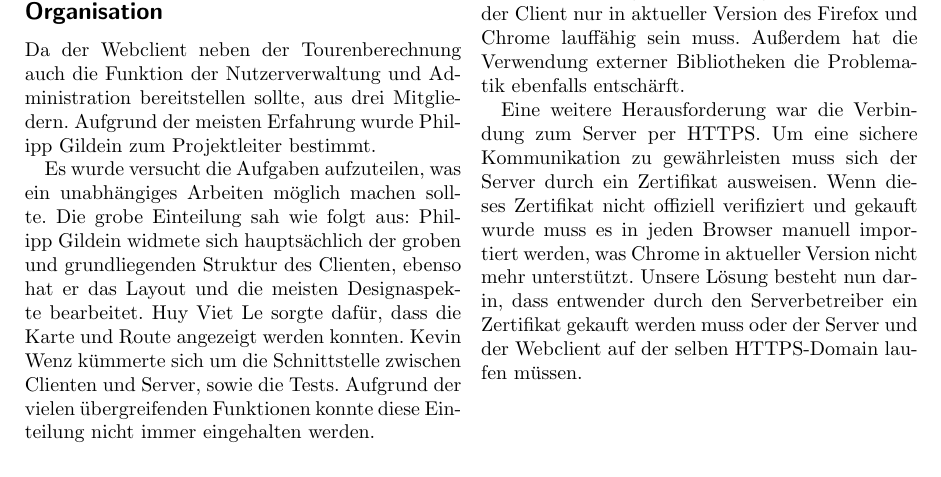
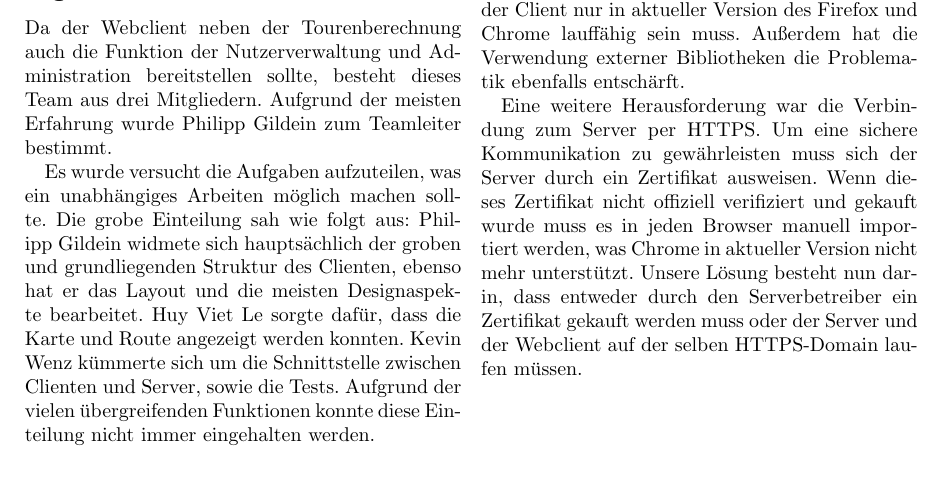
Before and after one commit to ToureNPlaner/tourenplaner-doc, a LaTeX document (Projektbericht/Vorlage_Projektbericht.tex, which reads Projektbericht/web.tex): part of page 5 of 7, cut so that both start at the same text. Compiled offline with pdfLaTeX.

Commit message:
Verbesserungen

```diff
--- a/Projektbericht/web.tex
+++ b/Projektbericht/web.tex
@@ -8,8 +8,8 @@ Darunter fällt die Verwaltung von Nutzern, deren Daten sowie deren getätigten
 
 \subsection*{Organisation}
 
-Da der Webclient neben der Tourenberechnung auch die Funktion der Nutzerverwaltung und Administration bereitstellen sollte, aus drei Mitgliedern.
-Aufgrund der meisten Erfahrung wurde Philipp Gildein zum Projektleiter bestimmt.
+Da der Webclient neben der Tourenberechnung auch die Funktion der Nutzerverwaltung und Administration bereitstellen sollte, besteht dieses Team  aus drei Mitgliedern.
+Aufgrund der meisten Erfahrung wurde Philipp Gildein zum Teamleiter bestimmt.
 
 Es wurde versucht die Aufgaben aufzuteilen, was ein unabhängiges Arbeiten möglich machen sollte.
 Die grobe Einteilung sah wie folgt aus: Philipp Gildein widmete sich hauptsächlich der groben und grundliegenden Struktur des Clienten, ebenso hat er das Layout und die meisten Designaspekte bearbeitet.
@@ -41,4 +41,4 @@ Grundsätzlich wurde diese Schwierigkeit schon eingeschränkt, indem der Client
 Eine weitere Herausforderung war die Verbindung zum Server per HTTPS.
 Um eine sichere Kommunikation zu gewährleisten muss sich der Server durch ein Zertifikat ausweisen.
 Wenn dieses Zertifikat nicht offiziell verifiziert und gekauft wurde muss es in jeden Browser manuell importiert werden, was Chrome in aktueller Version nicht mehr unterstützt.
-Unsere Lösung besteht nun darin, dass entwender durch den Serverbetreiber ein Zertifikat gekauft werden muss oder der Server und der Webclient auf der selben HTTPS-Domain laufen müssen.
+Unsere Lösung besteht nun darin, dass entweder durch den Serverbetreiber ein Zertifikat gekauft werden muss oder der Server und der Webclient auf der selben HTTPS-Domain laufen müssen.
```
